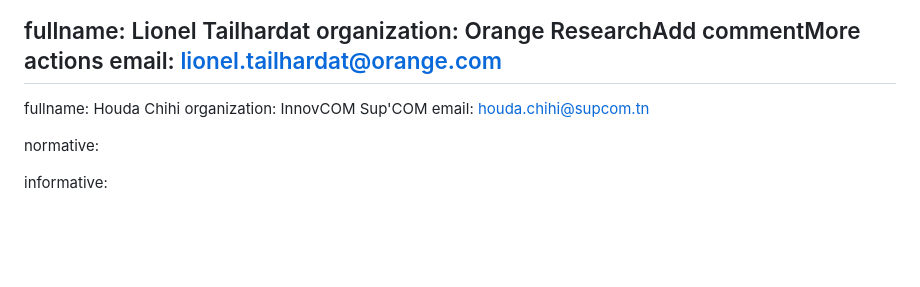
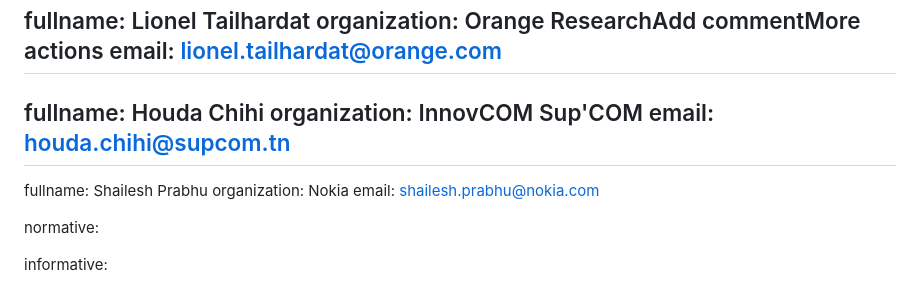
Before and after one commit to Yuanyuan4666/A2A, a Markdown page: draft-yang-nmrg-a2a-nm.md, the part around the change. Drawn GitHub-style; blank space fills up the shorter version.

Commit message:
Adding contact info

```diff
--- a/draft-yang-nmrg-a2a-nm.md
+++ b/draft-yang-nmrg-a2a-nm.md
@@ -47,6 +47,10 @@ author:
    fullname: Houda Chihi
    organization: InnovCOM Sup'COM
    email: houda.chihi@supcom.tn
+ -
+   fullname: Shailesh Prabhu
+   organization: Nokia
+   email: shailesh.prabhu@nokia.com
 
 normative:
 
```
